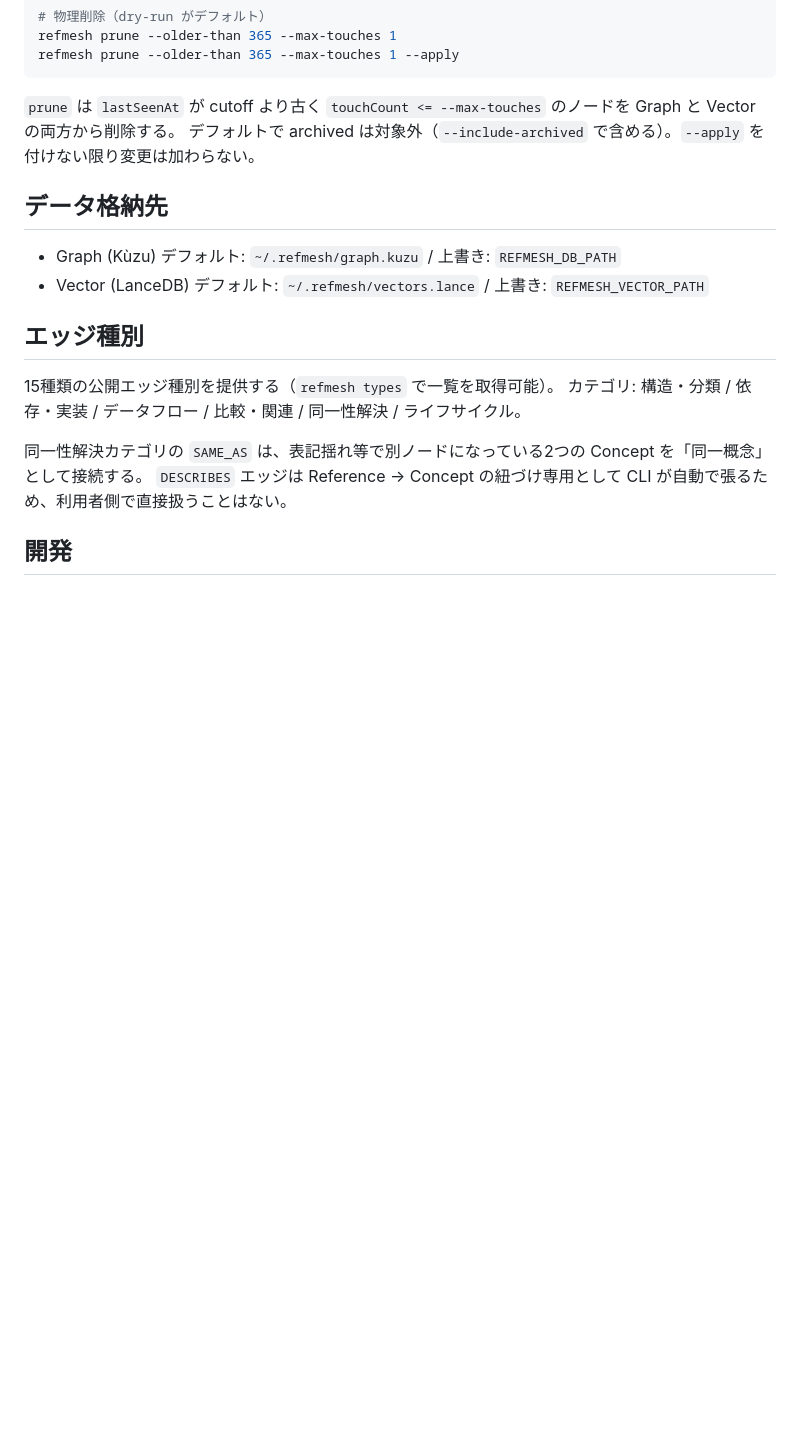
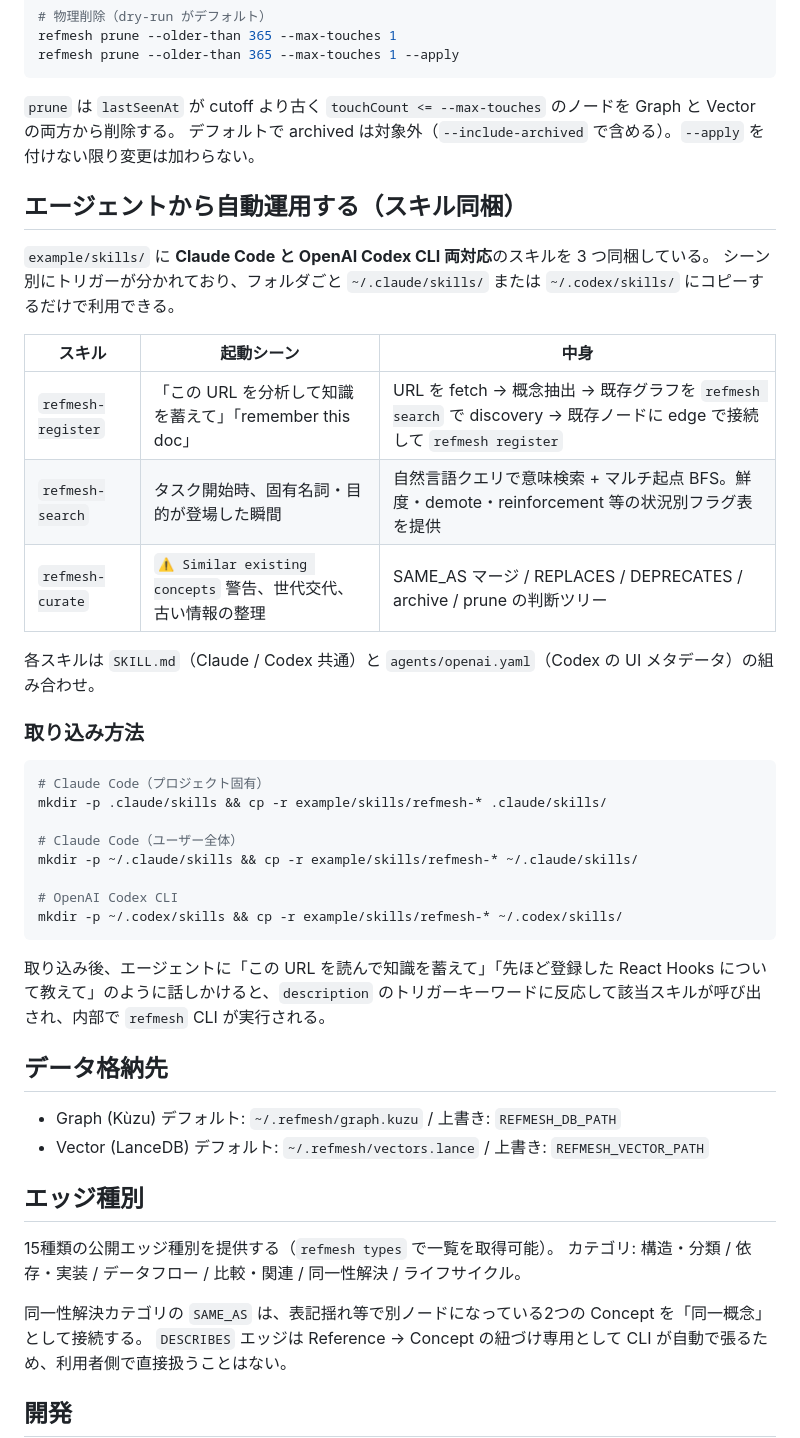
Before and after one commit to sert-xx/refmesh, a Markdown page: README.md, the part around one of its changes. Rendered like a GitHub page; blank space fills up the shorter version.

````diff
--- a/README.md
+++ b/README.md
@@ -132,6 +141,34 @@ refmesh prune --older-than 365 --max-touches 1 --apply
 `prune` は `lastSeenAt` が cutoff より古く `touchCount <= --max-touches` のノードを Graph と Vector の両方から削除する。
 デフォルトで archived は対象外（`--include-archived` で含める）。`--apply` を付けない限り変更は加わらない。
 
+## エージェントから自動運用する（スキル同梱）
+
+`example/skills/` に **Claude Code と OpenAI Codex CLI 両対応**のスキルを 3 つ同梱している。
+シーン別にトリガーが分かれており、フォルダごと `~/.claude/skills/` または `~/.codex/skills/` にコピーするだけで利用できる。
+
+| スキル | 起動シーン | 中身 |
+|---|---|---|
+| `refmesh-register` | 「この URL を分析して知識を蓄えて」「remember this doc」 | URL を fetch → 概念抽出 → 既存グラフを `refmesh search` で discovery → 既存ノードに edge で接続して `refmesh register` |
+| `refmesh-search` | タスク開始時、固有名詞・目的が登場した瞬間 | 自然言語クエリで意味検索 + マルチ起点 BFS。鮮度・demote・reinforcement 等の状況別フラグ表を提供 |
+| `refmesh-curate` | `⚠ Similar existing concepts` 警告、世代交代、古い情報の整理 | SAME_AS マージ / REPLACES / DEPRECATES / archive / prune の判断ツリー |
+
+各スキルは `SKILL.md`（Claude / Codex 共通）と `agents/openai.yaml`（Codex の UI メタデータ）の組み合わせ。
+
+### 取り込み方法
+
+```bash
+# Claude Code（プロジェクト固有）
+mkdir -p .claude/skills && cp -r example/skills/refmesh-* .claude/skills/
+
+# Claude Code（ユーザー全体）
+mkdir -p ~/.claude/skills && cp -r example/skills/refmesh-* ~/.claude/skills/
+
+# OpenAI Codex CLI
+mkdir -p ~/.codex/skills && cp -r example/skills/refmesh-* ~/.codex/skills/
+```
+
+取り込み後、エージェントに「この URL を読んで知識を蓄えて」「先ほど登録した React Hooks について教えて」のように話しかけると、`description` のトリガーキーワードに反応して該当スキルが呼び出され、内部で `refmesh` CLI が実行される。
+
 ## データ格納先
 
 - Graph (Kùzu) デフォルト: `~/.refmesh/graph.kuzu` / 上書き: `REFMESH_DB_PATH`
````
Also changed, not shown: other parts of README.md (+21 -12 lines).
